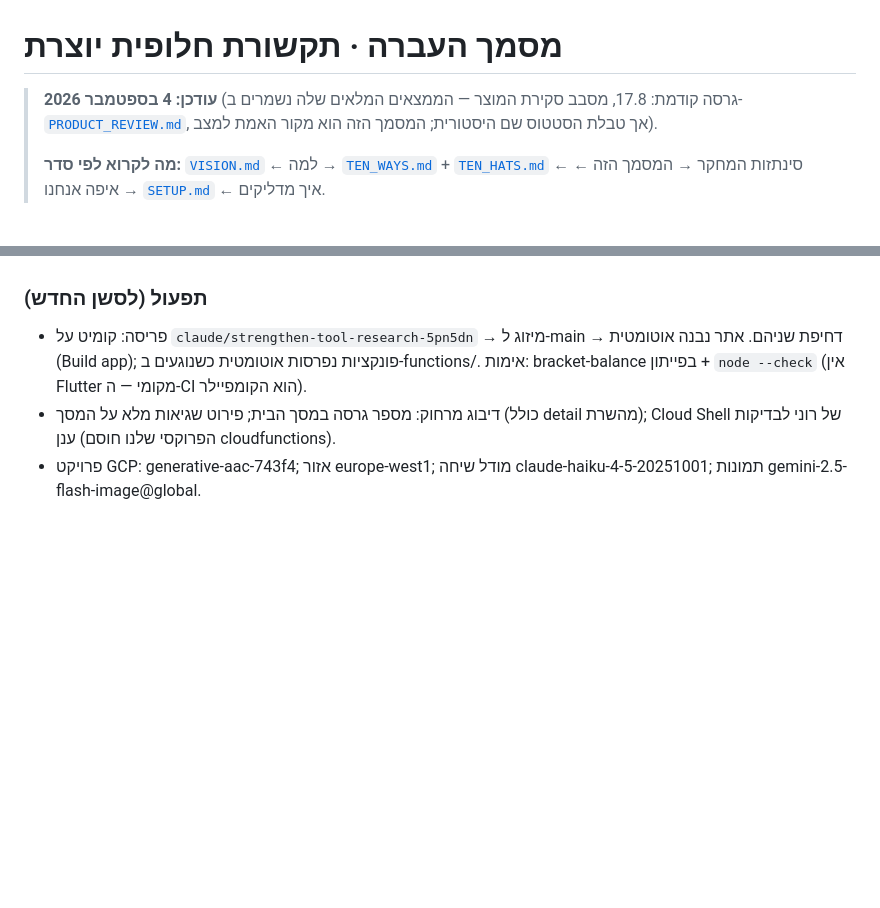
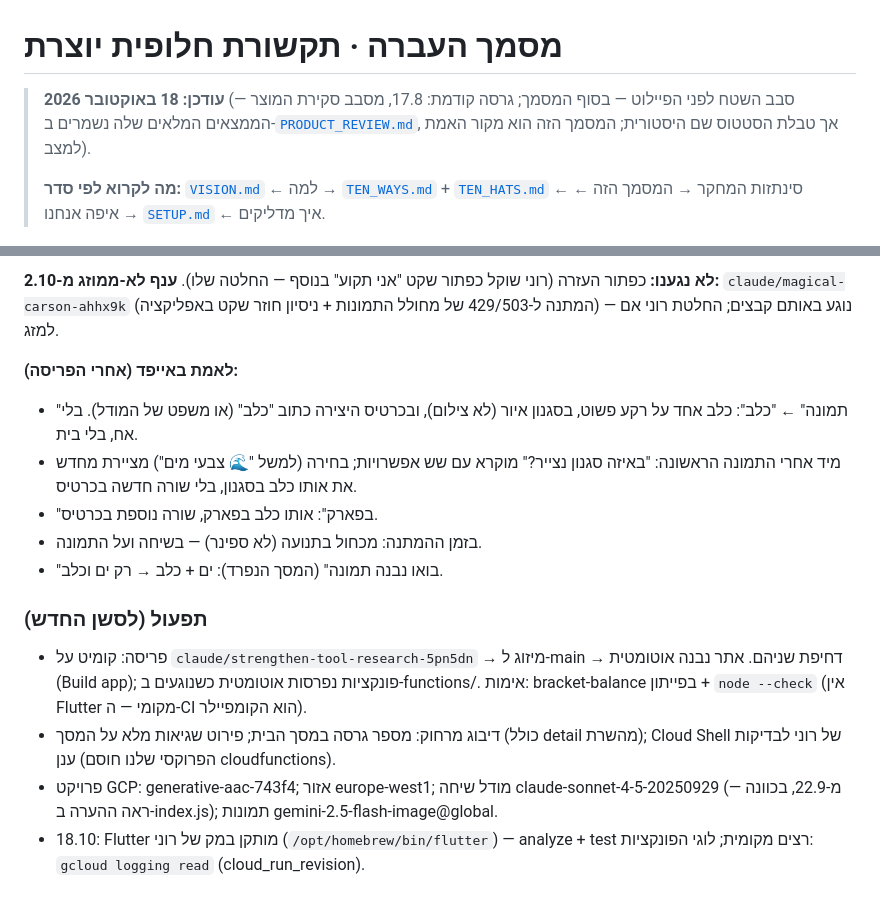
Before and after one commit to ronymilanez34-prog/creative-aac, a Markdown page: docs/HANDOVER.md, 2 parts joined by grey strips. GitHub-like rendering; blank space fills up the shorter version.

Commit message:
docs: HANDOVER — 18.10 field round before the pilot (four fixes, what to verify on the iPad)
Co-Authored-By: Claude Fable 5.1 <noreply@anthropic.com>

```diff
--- a/docs/HANDOVER.md
+++ b/docs/HANDOVER.md
@@ -1,6 +1,6 @@
 # מסמך העברה · תקשורת חלופית יוצרת
 
-> **עודכן: 4 בספטמבר 2026** (גרסה קודמת: 17.8, מסבב סקירת המוצר — הממצאים
+> **עודכן: 18 באוקטובר 2026** (סבב השטח לפני הפיילוט — בסוף המסמך; גרסה קודמת: 17.8, מסבב סקירת המוצר — הממצאים
 > המלאים שלה נשמרים ב-[`PRODUCT_REVIEW.md`](PRODUCT_REVIEW.md), אך טבלת
 > הסטטוס שם היסטורית; המסמך הזה הוא מקור האמת למצב).
 >
@@ -331,3 +377,18 @@ MVP-לפיילוט בנוי וירוק ב-CI: לולאת יצירה מחוברת
+**לא נגענו:** כפתור העזרה (רוני שוקל כפתור שקט "אני תקוע" בנוסף —
+החלטה שלו). **ענף לא-ממוזג מ-2.10:** `claude/magical-carson-ahhx9k`
+(המתנה ל-429/503 של מחולל התמונות + ניסיון חוזר שקט באפליקציה) — נוגע
+באותם קבצים; החלטת רוני אם למזג.
+
+**לאמת באייפד (אחרי הפריסה):**
+- "תמונה" ← "כלב": כלב אחד על רקע פשוט, בסגנון איור (לא צילום), ובכרטיס
+  היצירה כתוב "כלב" (או משפט של המודל). בלי אח, בלי בית.
+- מיד אחרי התמונה הראשונה: "באיזה סגנון נצייר?" מוקרא עם שש אפשרויות;
+  בחירה (למשל "🌊 צבעי מים") מציירת מחדש את אותו כלב בסגנון, בלי שורה
+  חדשה בכרטיס.
+- "בפארק": אותו כלב בפארק, שורה נוספת בכרטיס.
+- בזמן ההמתנה: מכחול בתנועה (לא ספינר) — בשיחה ועל התמונה.
+- "בואו נבנה תמונה" (המסך הנפרד): ים + כלב → רק ים וכלב.
+
 ### תפעול (לסשן החדש)
 
 - פריסה: קומיט על `claude/strengthen-tool-research-5pn5dn` → מיזוג ל-main
@@ -337,4 +398,7 @@ MVP-לפיילוט בנוי וירוק ב-CI: לולאת יצירה מחוברת
 - דיבוג מרחוק: מספר גרסה במסך הבית; פירוט שגיאות מלא על המסך (כולל detail
   מהשרת); Cloud Shell של רוני לבדיקות ענן (הפרוקסי שלנו חוסם cloudfunctions).
 - פרויקט GCP: generative-aac-743f4; אזור europe-west1; מודל שיחה
-  claude-haiku-4-5-20251001; תמונות gemini-2.5-flash-image@global.
+  claude-sonnet-4-5-20250929 (מ-22.9, בכוונה — ראה ההערה ב-index.js);
+  תמונות gemini-2.5-flash-image@global.
+- 18.10: Flutter מותקן במק של רוני (`/opt/homebrew/bin/flutter`) — analyze +
+  test רצים מקומית; לוגי הפונקציות: `gcloud logging read` (cloud_run_revision).
```
Also changed, not shown: other parts of docs/HANDOVER.md (+46 -0 lines).
